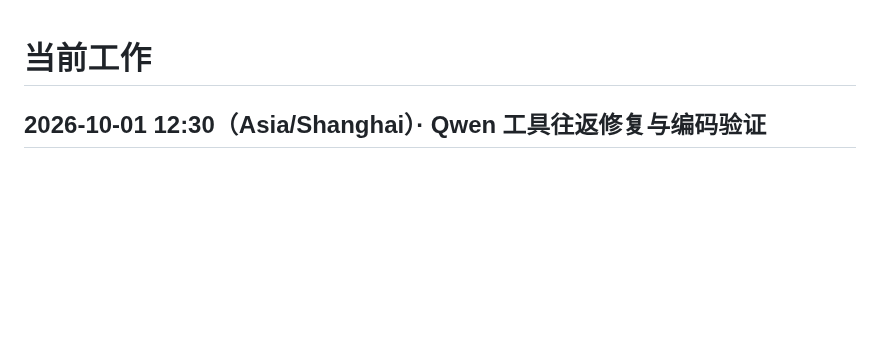
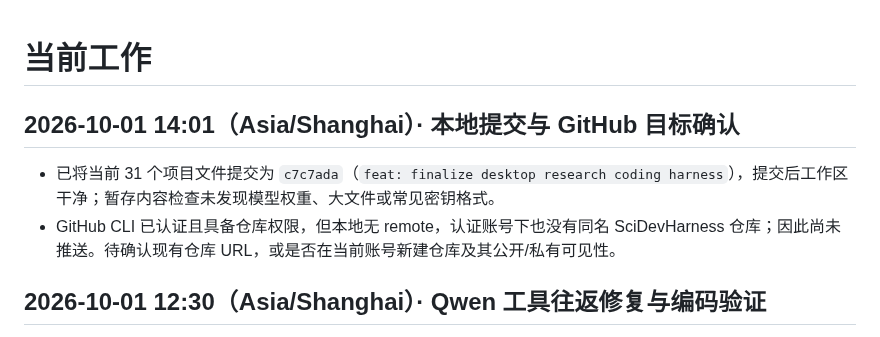
Before and after one commit to ljk00000/SciDevHarness, a Markdown page: CURRENT_WORK.md, the part around the change. Drawn GitHub-style; blank space fills up the shorter version.

```diff
--- a/CURRENT_WORK.md
+++ b/CURRENT_WORK.md
@@ -1,4 +1,9 @@
 # 当前工作
+
+## 2026-10-01 14:01（Asia/Shanghai）· 本地提交与 GitHub 目标确认
+
+- 已将当前 31 个项目文件提交为 `c7c7ada`（`feat: finalize desktop research coding harness`），提交后工作区干净；暂存内容检查未发现模型权重、大文件或常见密钥格式。
+- GitHub CLI 已认证且具备仓库权限，但本地无 remote，认证账号下也没有同名 SciDevHarness 仓库；因此尚未推送。待确认现有仓库 URL，或是否在当前账号新建仓库及其公开/私有可见性。
 
 ## 2026-10-01 12:30（Asia/Shanghai）· Qwen 工具往返修复与编码验证
 
```
Also changed, not shown: HISTORY_RESULTS.md (+5 -0 lines).
